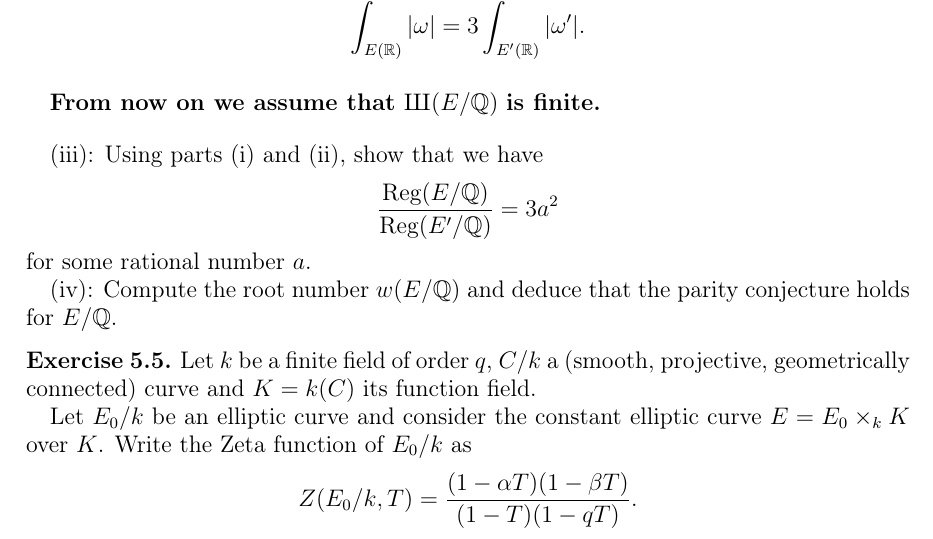
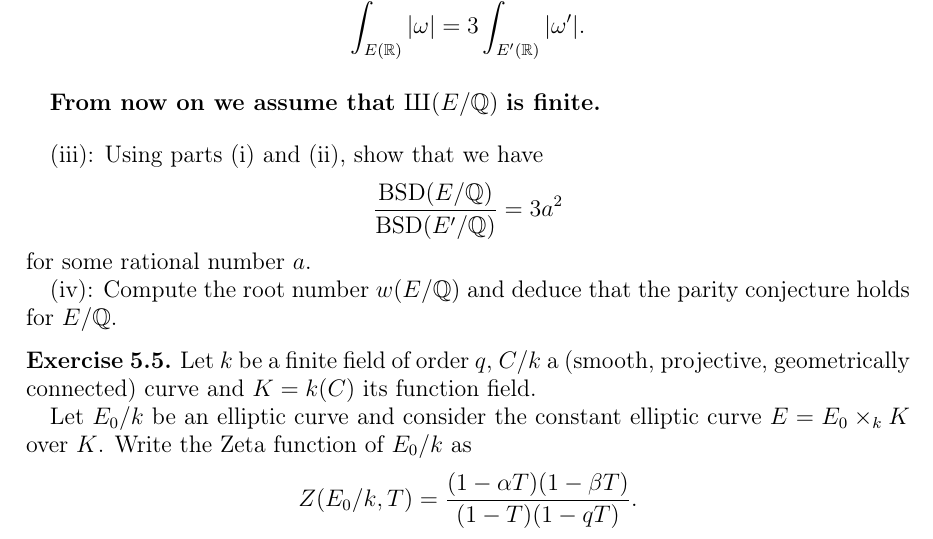
Before and after one commit to amorgan516/amorgan516.github.io, a LaTeX paper (files/pdfs/trieste_notes/trieste_lecture_notes.tex): part of page 29 of 31, cut so that both start at the same text. Compiled offline with pdfLaTeX.

Commit message:
corrected typo in triesete notes

```diff
--- a/files/pdfs/trieste_notes/trieste_lecture_notes.tex
+++ b/files/pdfs/trieste_notes/trieste_lecture_notes.tex
@@ -1112,7 +1112,7 @@ and deduce that
 \bigskip
 
 (iii): Using parts (i) and (ii), show that we have
-\[\frac{\textup{Reg}(E/\mathbb{Q})}{\textup{Reg}(E'/\mathbb{Q})}=3a^2\]
+\[\frac{\textup{BSD}(E/\mathbb{Q})}{\textup{BSD}(E'/\mathbb{Q})}=3a^2\]
 for some rational number $a$.
 
 (iv): Compute the root number $w(E/\mathbb{Q})$ and deduce that the parity conjecture holds for $E/\mathbb{Q}$.
```
Also changed, not shown: files/pdfs/trieste_notes/trieste_lecture_notes.pdf, 3 other files.
